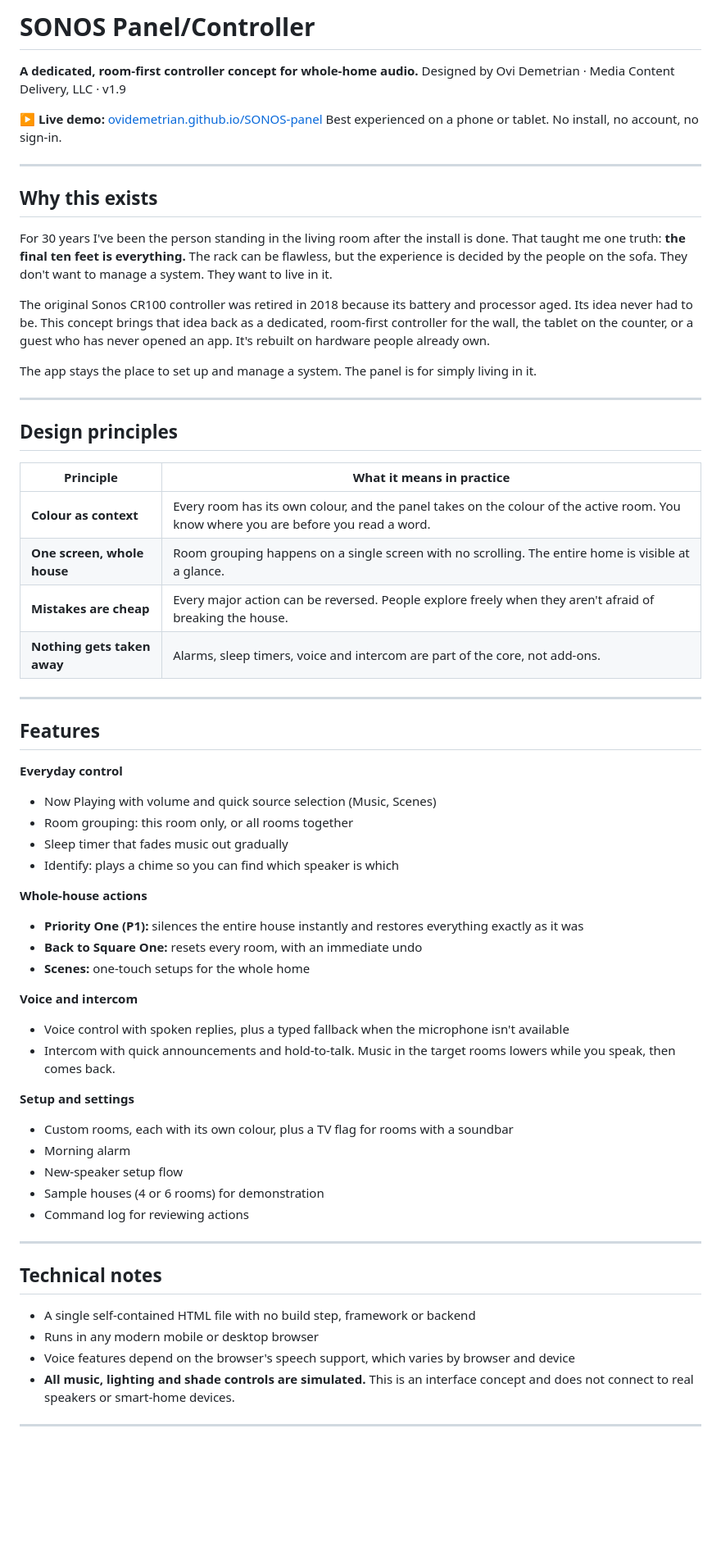
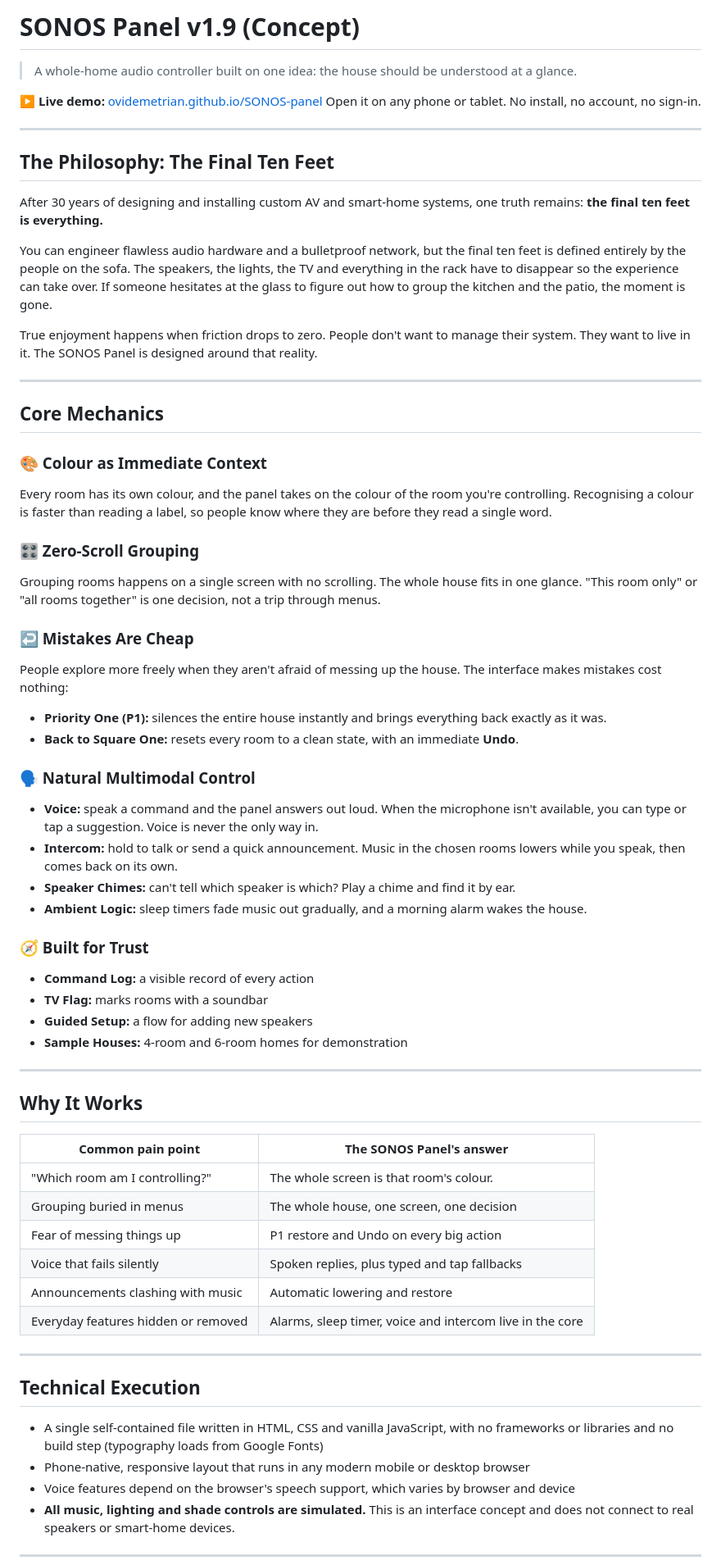
Before and after one commit to ovidemetrian/SONOS-panel, a Markdown page: README.md, the part around one of its changes. Shown at 82% size. GitHub-like rendering; blank space fills up the shorter version.

Commit message:
Revise README for SONOS Panel v1.9
Updated the README to reflect the new version and refined the language for clarity and engagement.

```diff
--- a/README.md
+++ b/README.md
@@ -1,64 +1,66 @@
-# SONOS Panel/Controller
+# SONOS Panel v1.9 (Concept)
 
-**A dedicated, room-first controller concept for whole-home audio.**
-Designed by Ovi Demetrian · Media Content Delivery, LLC · v1.9
+> A whole-home audio controller built on one idea: the house should be understood at a glance.
 
 **▶ Live demo:** [ovidemetrian.github.io/SONOS-panel](https://ovidemetrian.github.io/SONOS-panel/)
-Best experienced on a phone or tablet. No install, no account, no sign-in.
+Open it on any phone or tablet. No install, no account, no sign-in.
 
 ---
 
-## Why this exists
+## The Philosophy: The Final Ten Feet
 
-For 30 years I've been the person standing in the living room after the install is done. That taught me one truth: **the final ten feet is everything.** The rack can be flawless, but the experience is decided by the people on the sofa. They don't want to manage a system. They want to live in it.
+After 30 years of designing and installing custom AV and smart-home systems, one truth remains: **the final ten feet is everything.**
 
-The original Sonos CR100 controller was retired in 2018 because its battery and processor aged. Its idea never had to be. This concept brings that idea back as a dedicated, room-first controller for the wall, the tablet on the counter, or a guest who has never opened an app. It's rebuilt on hardware people already own.
+You can engineer flawless audio hardware and a bulletproof network, but the final ten feet is defined entirely by the people on the sofa. The speakers, the lights, the TV and everything in the rack have to disappear so the experience can take over. If someone hesitates at the glass to figure out how to group the kitchen and the patio, the moment is gone.
 
-The app stays the place to set up and manage a system. The panel is for simply living in it.
+True enjoyment happens when friction drops to zero. People don't want to manage their system. They want to live in it. The SONOS Panel is designed around that reality.
 
 ---
 
-## Design principles
+## Core Mechanics
 
-| Principle | What it means in practice |
-|---|---|
-| **Colour as context** | Every room has its own colour, and the panel takes on the colour of the active room. You know where you are before you read a word. |
-| **One screen, whole house** | Room grouping happens on a single screen with no scrolling. The entire home is visible at a glance. |
-| **Mistakes are cheap** | Every major action can be reversed. People explore freely when they aren't afraid of breaking the house. |
-| **Nothing gets taken away** | Alarms, sleep timers, voice and intercom are part of the core, not add-ons. |
+### 🎨 Colour as Immediate Context
+Every room has its own colour, and the panel takes on the colour of the room you're controlling. Recognising a colour is faster than reading a label, so people know where they are before they read a single word.
+
+### 🎛️ Zero-Scroll Grouping
+Grouping rooms happens on a single screen with no scrolling. The whole house fits in one glance. "This room only" or "all rooms together" is one decision, not a trip through menus.
+
+### ↩️ Mistakes Are Cheap
+People explore more freely when they aren't afraid of messing up the house. The interface makes mistakes cost nothing:
+- **Priority One (P1):** silences the entire house instantly and brings everything back exactly as it was.
+- **Back to Square One:** resets every room to a clean state, with an immediate **Undo**.
+
+### 🗣️ Natural Multimodal Control
+- **Voice:** speak a command and the panel answers out loud. When the microphone isn't available, you can type or tap a suggestion. Voice is never the only way in.
+- **Intercom:** hold to talk or send a quick announcement. Music in the chosen rooms lowers while you speak, then comes back on its own.
+- **Speaker Chimes:** can't tell which speaker is which? Play a chime and find it by ear.
+- **Ambient Logic:** sleep timers fade music out gradually, and a morning alarm wakes the house.
+
+### 🧭 Built for Trust
+- **Command Log:** a visible record of every action
+- **TV Flag:** marks rooms with a soundbar
+- **Guided Setup:** a flow for adding new speakers
+- **Sample Houses:** 4-room and 6-room homes for demonstration
 
 ---
 
-## Features
+## Why It Works
 
-**Everyday control**
-- Now Playing with volume and quick source selection (Music, Scenes)
-- Room grouping: this room only, or all rooms together
-- Sleep timer that fades music out gradually
-- Identify: plays a chime so you can find which speaker is which
-
-**Whole-house actions**
-- **Priority One (P1):** silences the entire house instantly and restores everything exactly as it was
-- **Back to Square One:** resets every room, with an immediate undo
-- **Scenes:** one-touch setups for the whole home
-
-**Voice and intercom**
-- Voice control with spoken replies, plus a typed fallback when the microphone isn't available
-- Intercom with quick announcements and hold-to-talk. Music in the target rooms lowers while you speak, then comes back.
-
-**Setup and settings**
-- Custom rooms, each with its own colour, plus a TV flag for rooms with a soundbar
-- Morning alarm
-- New-speaker setup flow
-- Sample houses (4 or 6 rooms) for demonstration
-- Command log for reviewing actions
+| Common pain point | The SONOS Panel's answer |
+|---|---|
+| "Which room am I controlling?" | The whole screen is that room's colour. |
+| Grouping buried in menus | The whole house, one screen, one decision |
+| Fear of messing things up | P1 restore and Undo on every big action |
+| Voice that fails silently | Spoken replies, plus typed and tap fallbacks |
+| Announcements clashing with music | Automatic lowering and restore |
+| Everyday features hidden or removed | Alarms, sleep timer, voice and intercom live in the core |
 
 ---
 
-## Technical notes
+## Technical Execution
 
-- A single self-contained HTML file with no build step, framework or backend
-- Runs in any modern mobile or desktop browser
+- A single self-contained file written in HTML, CSS and vanilla JavaScript, with no frameworks or libraries and no build step (typography loads from Google Fonts)
+- Phone-native, responsive layout that runs in any modern mobile or desktop browser
 - Voice features depend on the browser's speech support, which varies by browser and device
 - **All music, lighting and shade controls are simulated.** This is an interface concept and does not connect to real speakers or smart-home devices.
 
```
Also changed, not shown: other parts of README.md (+8 -16 lines).
